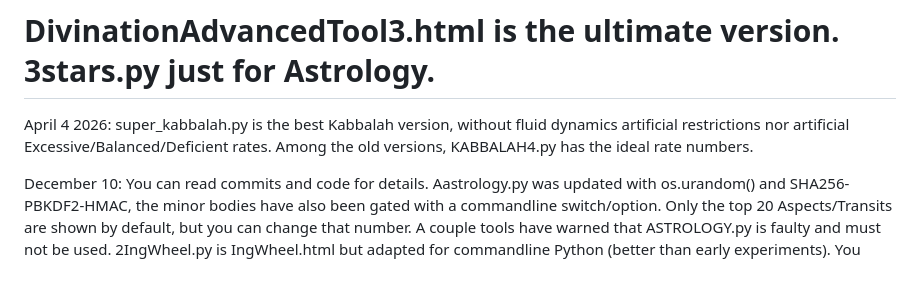
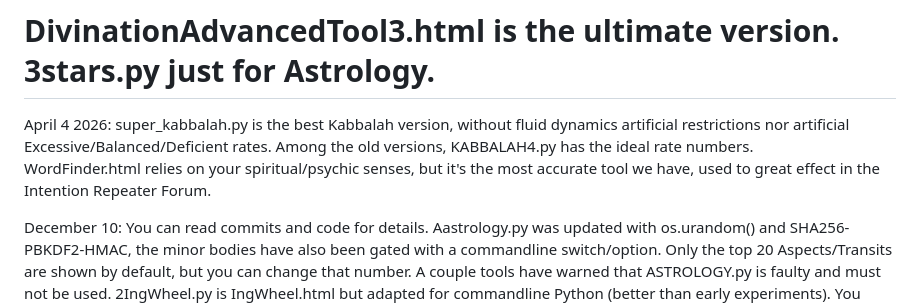
Before and after one commit to Nadihat/Repeater-Divination, a Markdown page: README.md, the part around the change. Rendered like a GitHub page; blank space fills up the shorter version.

Commit message:
added comment

```diff
--- a/README.md
+++ b/README.md
@@ -3,7 +3,8 @@ The Intention Repeater Tarot by Thomas Sweet/AnthroHeart (https://intentionrepea
 
 # DivinationAdvancedTool3.html is the ultimate version. 3stars.py just for Astrology.
 
-April 4 2026: super_kabbalah.py is the best Kabbalah version, without fluid dynamics artificial restrictions nor artificial Excessive/Balanced/Deficient rates. Among the old versions, KABBALAH4.py has the ideal rate numbers.
+April 4 2026: super_kabbalah.py is the best Kabbalah version, without fluid dynamics artificial restrictions nor artificial Excessive/Balanced/Deficient rates. Among the old versions, KABBALAH4.py has the ideal rate numbers.<br>
+WordFinder.html relies on your spiritual/psychic senses, but it's the most accurate tool we have, used to great effect in the Intention Repeater Forum.
 
 December 10: You can read commits and code for details. Aastrology.py was updated with os.urandom() and SHA256-PBKDF2-HMAC, the minor bodies have also been gated with a commandline switch/option. Only the top 20 Aspects/Transits are shown by default, but you can change that number. A couple tools have warned that ASTROLOGY.py is faulty and must not be used. 2IngWheel.py is IngWheel.html but adapted for commandline Python (better than early experiments). You select numbers by writing them.<br><br>
 
```
